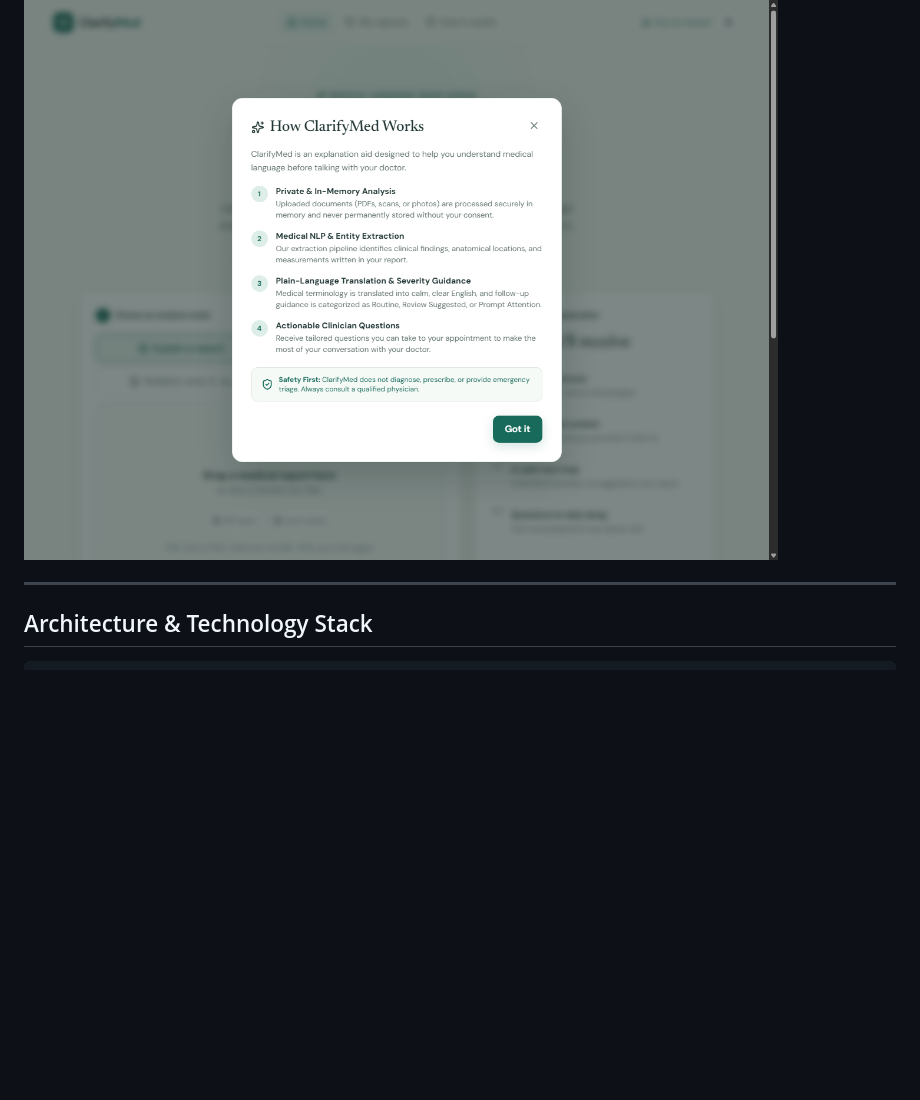
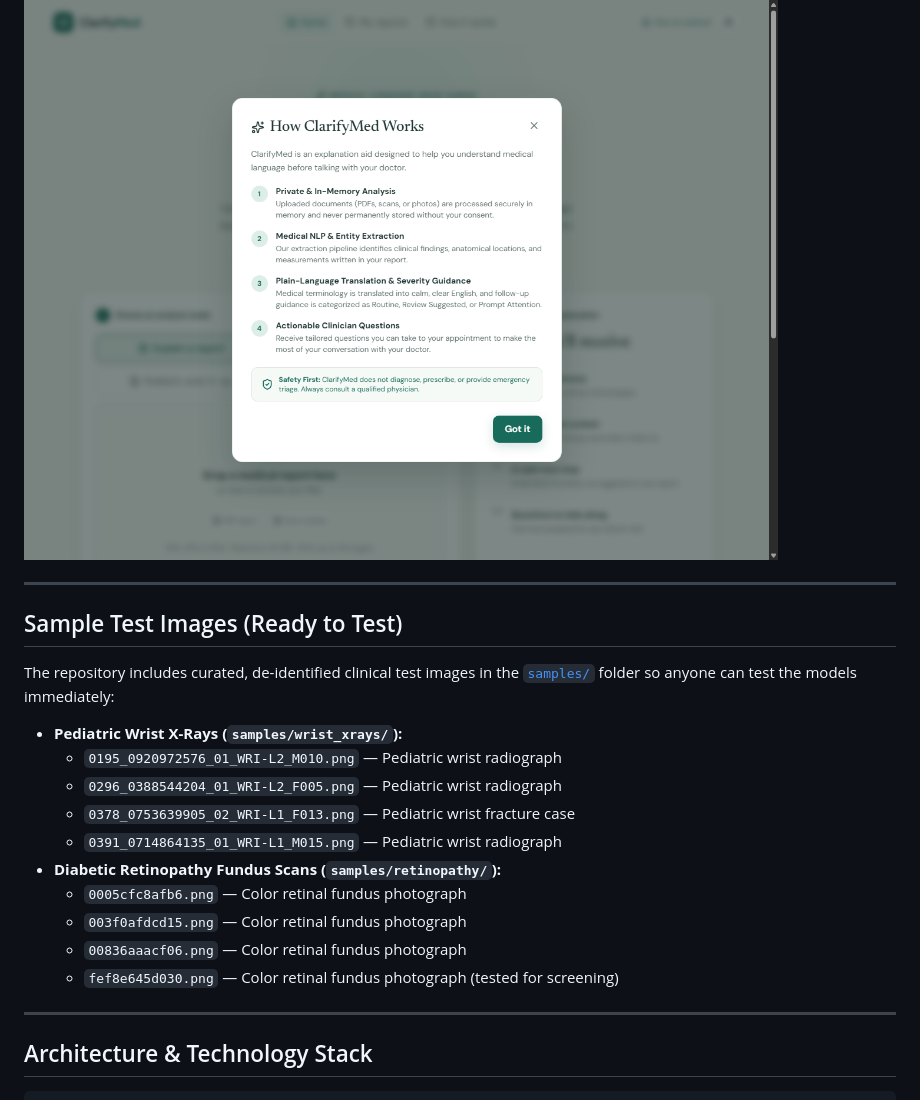
Before and after one commit to kanchanc03-momo/ClarifyMed, a Markdown page: README.md, the part around one of its changes. Drawn GitHub-style; blank space fills up the shorter version.

Commit message:
feat: add pediatric wrist and diabetic retinopathy previews and sample test images to README

```diff
--- a/README.md
+++ b/README.md
@@ -57,6 +67,23 @@ The system features multimodal, independent clinical intelligence pipelines:
 *Clear in-memory processing boundary and educational step-by-step guidance.*
 
 ![How ClarifyMed Works](docs/images/how_it_works.png)
+
+---
+
+## Sample Test Images (Ready to Test)
+
+The repository includes curated, de-identified clinical test images in the [`samples/`](samples/) folder so anyone can test the models immediately:
+
+* **Pediatric Wrist X-Rays (`samples/wrist_xrays/`):**
+  * `0195_0920972576_01_WRI-L2_M010.png` — Pediatric wrist radiograph
+  * `0296_0388544204_01_WRI-L2_F005.png` — Pediatric wrist radiograph
+  * `0378_0753639905_02_WRI-L1_F013.png` — Pediatric wrist fracture case
+  * `0391_0714864135_01_WRI-L1_M015.png` — Pediatric wrist radiograph
+* **Diabetic Retinopathy Fundus Scans (`samples/retinopathy/`):**
+  * `0005cfc8afb6.png` — Color retinal fundus photograph
+  * `003f0afdcd15.png` — Color retinal fundus photograph
+  * `00836aaacf06.png` — Color retinal fundus photograph
+  * `fef8e645d030.png` — Color retinal fundus photograph (tested for screening)
 
 ---
 
```
Also changed, not shown: other parts of README.md (+12 -2 lines), docs/images/diabetic_retinopathy_screening.png (added), docs/images/pediatric_wrist_detection.png (added), 4 other files.
